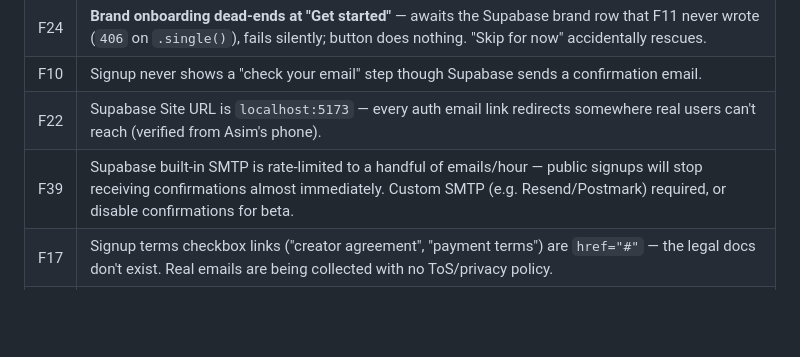
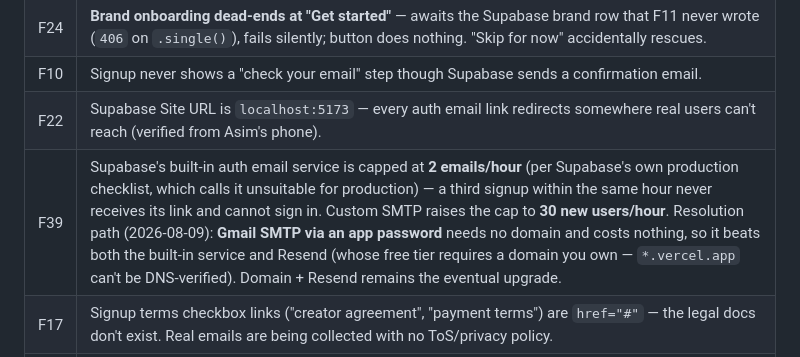
Before and after one commit to asimbaiig-star/alamut, a Markdown page: BACKEND_AUDIT_LOG.md, the part around the change. Drawn GitHub-style; blank space fills up the shorter version.

Commit message:
Audit log: pin exact F39 email limit + no-domain resolution path
Supabase's built-in auth email service is 2 emails/hour (verified
against Supabase's production checklist), not 'a handful'. Custom SMTP
lifts it to 30 new users/hour. Records that Gmail SMTP via app password
needs no domain, unlike Resend's free tier which requires a DNS-
verifiable domain (*.vercel.app does not qualify).

Co-Authored-By: Claude Opus 5 <noreply@anthropic.com>

```diff
--- a/BACKEND_AUDIT_LOG.md
+++ b/BACKEND_AUDIT_LOG.md
@@ -1461,7 +1461,7 @@ The most structural fix of the run.
 | F24 | **Brand onboarding dead-ends at "Get started"** — awaits the Supabase brand row that F11 never wrote (`406` on `.single()`), fails silently; button does nothing. "Skip for now" accidentally rescues. |
 | F10 | Signup never shows a "check your email" step though Supabase sends a confirmation email. |
 | F22 | Supabase Site URL is `localhost:5173` — every auth email link redirects somewhere real users can't reach (verified from Asim's phone). |
-| F39 | Supabase built-in SMTP is rate-limited to a handful of emails/hour — public signups will stop receiving confirmations almost immediately. Custom SMTP (e.g. Resend/Postmark) required, or disable confirmations for beta. |
+| F39 | Supabase's built-in auth email service is capped at **2 emails/hour** (per Supabase's own production checklist, which calls it unsuitable for production) — a third signup within the same hour never receives its link and cannot sign in. Custom SMTP raises the cap to **30 new users/hour**. Resolution path (2026-08-09): **Gmail SMTP via an app password** needs no domain and costs nothing, so it beats both the built-in service and Resend (whose free tier requires a domain you own — `*.vercel.app` can't be DNS-verified). Domain + Resend remains the eventual upgrade. |
 | F17 | Signup terms checkbox links ("creator agreement", "payment terms") are `href="#"` — the legal docs don't exist. Real emails are being collected with no ToS/privacy policy. |
 | F19 | **Seed-world collision (product decision):** real creators can apply to fake campaigns whose fake brands never respond. Label demo content, wall it off, or curate a real launch state. |
 | F7 | Free-tier Supabase pauses after ~1wk idle (this is how the project was found). Pro upgrade or keep-alive needed before strangers arrive. |
```
